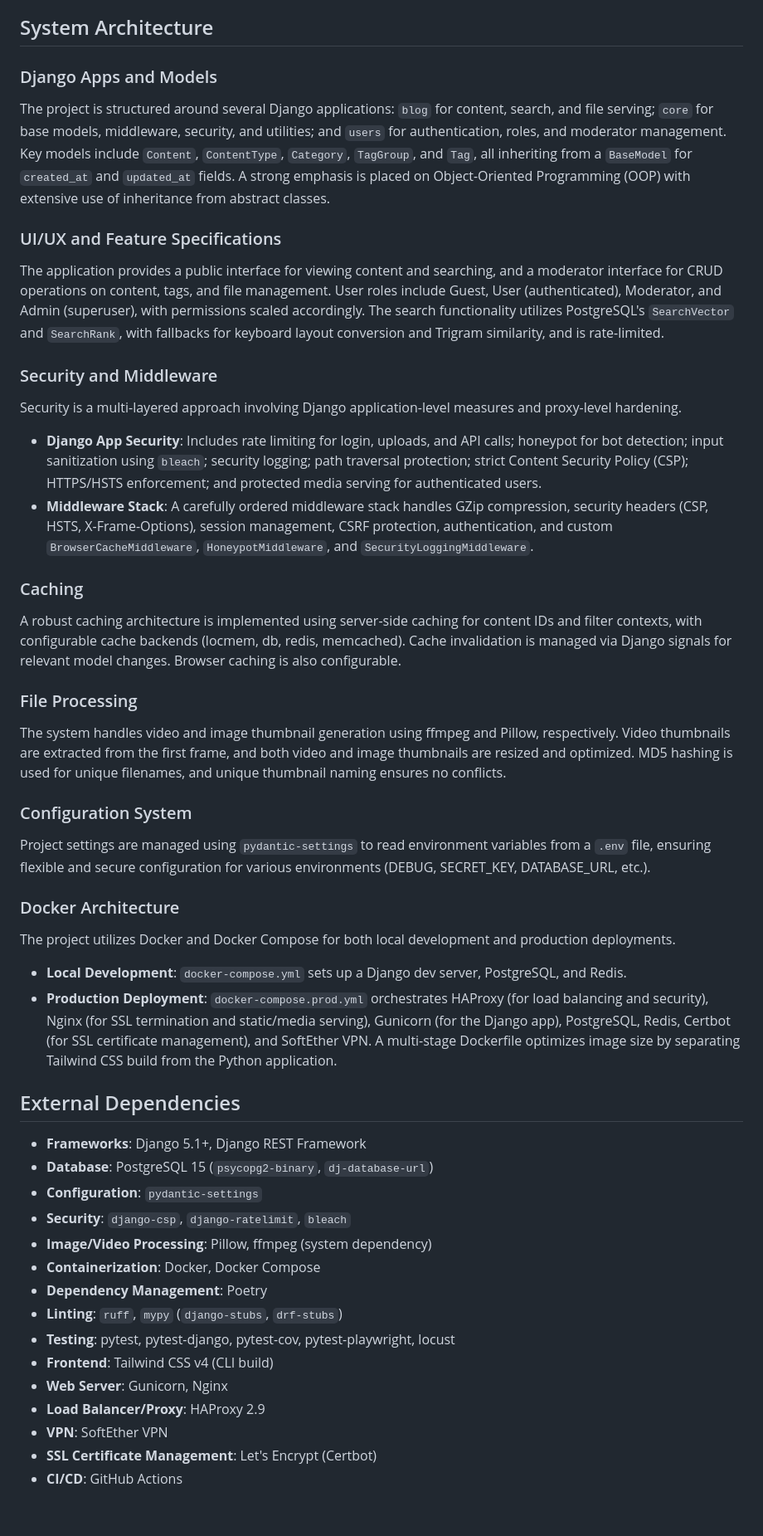
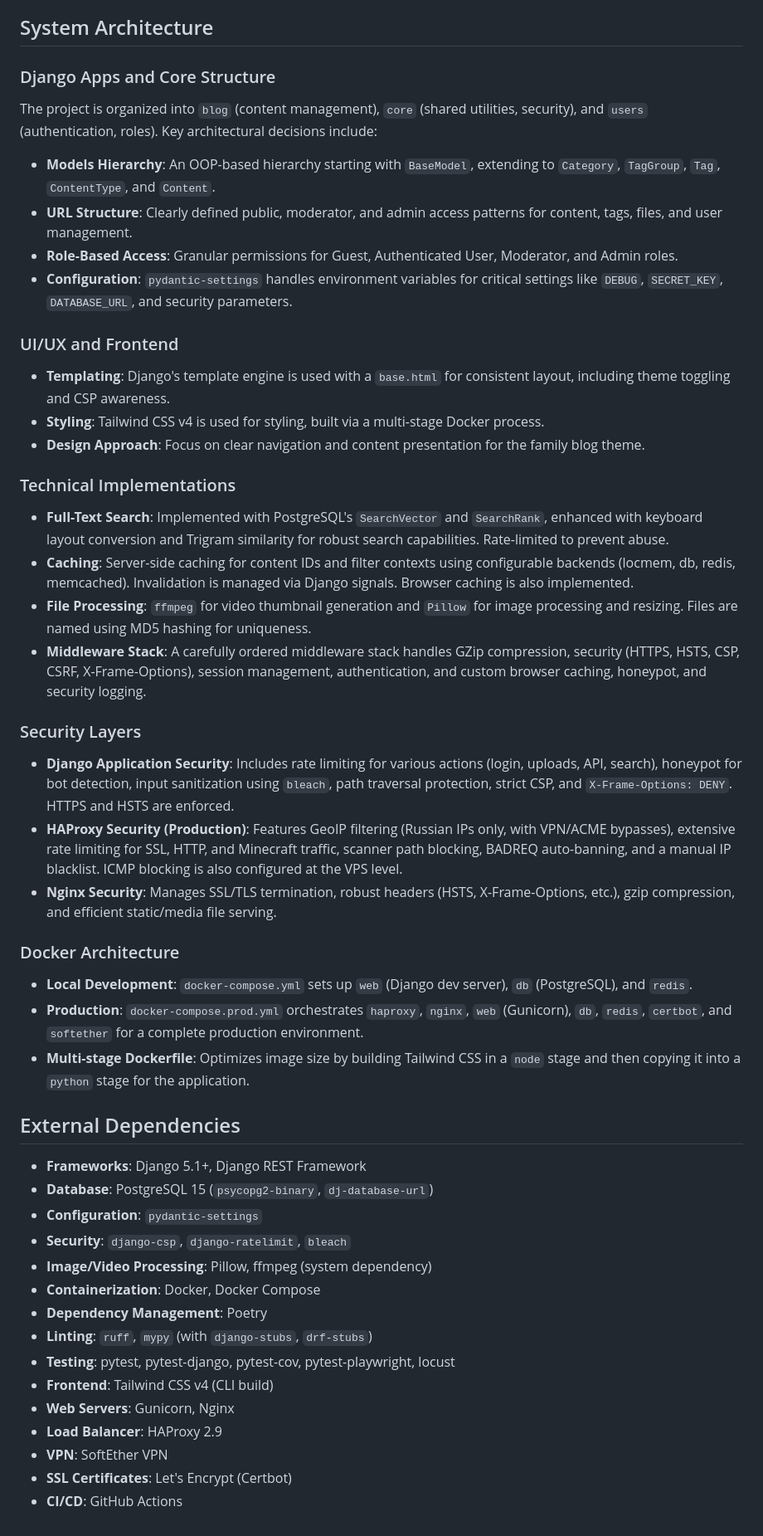
Before and after one commit to riga1897/MyPet01, a Markdown page: replit.md, the part around one of its changes. Shown at 83% size. Drawn GitHub-style.

Commit message:
Transitioned from Plan to Build mode
Replit-Commit-Author: Agent
Replit-Commit-Session-Id: 7f43b537-24ee-46f4-8dc2-cb0e2b4b9780
Replit-Commit-Checkpoint-Type: full_checkpoint
Replit-Commit-Event-Id: b803366a-c300-4fa1-a4a1-b3d88e46a2f6
Replit-Helium-Checkpoint-Created: true

```diff
--- a/replit.md
+++ b/replit.md
@@ -20,30 +20,33 @@ MyPet01 is a family blog built with Django 5.1+ for publishing photo and video c
 
 ## System Architecture
 
-### Django Apps and Models
-The project is structured around several Django applications: `blog` for content, search, and file serving; `core` for base models, middleware, security, and utilities; and `users` for authentication, roles, and moderator management. Key models include `Content`, `ContentType`, `Category`, `TagGroup`, and `Tag`, all inheriting from a `BaseModel` for `created_at` and `updated_at` fields. A strong emphasis is placed on Object-Oriented Programming (OOP) with extensive use of inheritance from abstract classes.
+### Django Apps and Core Structure
+The project is organized into `blog` (content management), `core` (shared utilities, security), and `users` (authentication, roles). Key architectural decisions include:
+- **Models Hierarchy**: An OOP-based hierarchy starting with `BaseModel`, extending to `Category`, `TagGroup`, `Tag`, `ContentType`, and `Content`.
+- **URL Structure**: Clearly defined public, moderator, and admin access patterns for content, tags, files, and user management.
+- **Role-Based Access**: Granular permissions for Guest, Authenticated User, Moderator, and Admin roles.
+- **Configuration**: `pydantic-settings` handles environment variables for critical settings like `DEBUG`, `SECRET_KEY`, `DATABASE_URL`, and security parameters.
 
-### UI/UX and Feature Specifications
-The application provides a public interface for viewing content and searching, and a moderator interface for CRUD operations on content, tags, and file management. User roles include Guest, User (authenticated), Moderator, and Admin (superuser), with permissions scaled accordingly. The search functionality utilizes PostgreSQL's `SearchVector` and `SearchRank`, with fallbacks for keyboard layout conversion and Trigram similarity, and is rate-limited.
+### UI/UX and Frontend
+- **Templating**: Django's template engine is used with a `base.html` for consistent layout, including theme toggling and CSP awareness.
+- **Styling**: Tailwind CSS v4 is used for styling, built via a multi-stage Docker process.
+- **Design Approach**: Focus on clear navigation and content presentation for the family blog theme.
 
-### Security and Middleware
-Security is a multi-layered approach involving Django application-level measures and proxy-level hardening.
-- **Django App Security**: Includes rate limiting for login, uploads, and API calls; honeypot for bot detection; input sanitization using `bleach`; security logging; path traversal protection; strict Content Security Policy (CSP); HTTPS/HSTS enforcement; and protected media serving for authenticated users.
-- **Middleware Stack**: A carefully ordered middleware stack handles GZip compression, security headers (CSP, HSTS, X-Frame-Options), session management, CSRF protection, authentication, and custom `BrowserCacheMiddleware`, `HoneypotMiddleware`, and `SecurityLoggingMiddleware`.
+### Technical Implementations
+- **Full-Text Search**: Implemented with PostgreSQL's `SearchVector` and `SearchRank`, enhanced with keyboard layout conversion and Trigram similarity for robust search capabilities. Rate-limited to prevent abuse.
+- **Caching**: Server-side caching for content IDs and filter contexts using configurable backends (locmem, db, redis, memcached). Invalidation is managed via Django signals. Browser caching is also implemented.
+- **File Processing**: `ffmpeg` for video thumbnail generation and `Pillow` for image processing and resizing. Files are named using MD5 hashing for uniqueness.
+- **Middleware Stack**: A carefully ordered middleware stack handles GZip compression, security (HTTPS, HSTS, CSP, CSRF, X-Frame-Options), session management, authentication, and custom browser caching, honeypot, and security logging.
 
-### Caching
-A robust caching architecture is implemented using server-side caching for content IDs and filter contexts, with configurable cache backends (locmem, db, redis, memcached). Cache invalidation is managed via Django signals for relevant model changes. Browser caching is also configurable.
-
-### File Processing
-The system handles video and image thumbnail generation using ffmpeg and Pillow, respectively. Video thumbnails are extracted from the first frame, and both video and image thumbnails are resized and optimized. MD5 hashing is used for unique filenames, and unique thumbnail naming ensures no conflicts.
-
-### Configuration System
-Project settings are managed using `pydantic-settings` to read environment variables from a `.env` file, ensuring flexible and secure configuration for various environments (DEBUG, SECRET_KEY, DATABASE_URL, etc.).
+### Security Layers
+- **Django Application Security**: Includes rate limiting for various actions (login, uploads, API, search), honeypot for bot detection, input sanitization using `bleach`, path traversal protection, strict CSP, and `X-Frame-Options: DENY`. HTTPS and HSTS are enforced.
+- **HAProxy Security (Production)**: Features GeoIP filtering (Russian IPs only, with VPN/ACME bypasses), extensive rate limiting for SSL, HTTP, and Minecraft traffic, scanner path blocking, BADREQ auto-banning, and a manual IP blacklist. ICMP blocking is also configured at the VPS level.
+- **Nginx Security**: Manages SSL/TLS termination, robust headers (HSTS, X-Frame-Options, etc.), gzip compression, and efficient static/media file serving.
 
 ### Docker Architecture
-The project utilizes Docker and Docker Compose for both local development and production deployments.
-- **Local Development**: `docker-compose.yml` sets up a Django dev server, PostgreSQL, and Redis.
-- **Production Deployment**: `docker-compose.prod.yml` orchestrates HAProxy (for load balancing and security), Nginx (for SSL termination and static/media serving), Gunicorn (for the Django app), PostgreSQL, Redis, Certbot (for SSL certificate management), and SoftEther VPN. A multi-stage Dockerfile optimizes image size by separating Tailwind CSS build from the Python application.
+- **Local Development**: `docker-compose.yml` sets up `web` (Django dev server), `db` (PostgreSQL), and `redis`.
+- **Production**: `docker-compose.prod.yml` orchestrates `haproxy`, `nginx`, `web` (Gunicorn), `db`, `redis`, `certbot`, and `softether` for a complete production environment.
+- **Multi-stage Dockerfile**: Optimizes image size by building Tailwind CSS in a `node` stage and then copying it into a `python` stage for the application.
 
 ## External Dependencies
 
@@ -54,11 +57,11 @@ The project utilizes Docker and Docker Compose for both local development and pr
 - **Image/Video Processing**: Pillow, ffmpeg (system dependency)
 - **Containerization**: Docker, Docker Compose
 - **Dependency Management**: Poetry
-- **Linting**: `ruff`, `mypy` (`django-stubs`, `drf-stubs`)
+- **Linting**: `ruff`, `mypy` (with `django-stubs`, `drf-stubs`)
 - **Testing**: pytest, pytest-django, pytest-cov, pytest-playwright, locust
 - **Frontend**: Tailwind CSS v4 (CLI build)
-- **Web Server**: Gunicorn, Nginx
-- **Load Balancer/Proxy**: HAProxy 2.9
+- **Web Servers**: Gunicorn, Nginx
+- **Load Balancer**: HAProxy 2.9
 - **VPN**: SoftEther VPN
-- **SSL Certificate Management**: Let's Encrypt (Certbot)
+- **SSL Certificates**: Let's Encrypt (Certbot)
 - **CI/CD**: GitHub Actions
```
Also changed, not shown: other parts of replit.md (+1 -1 lines).
